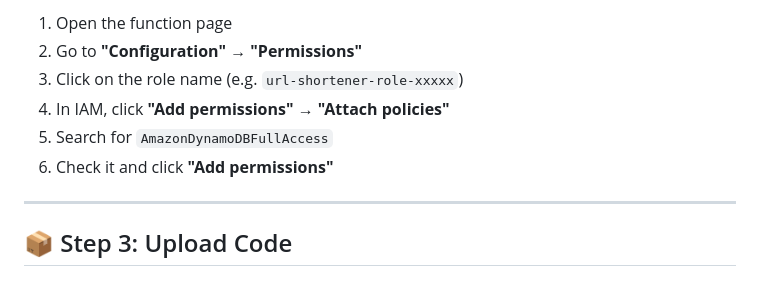
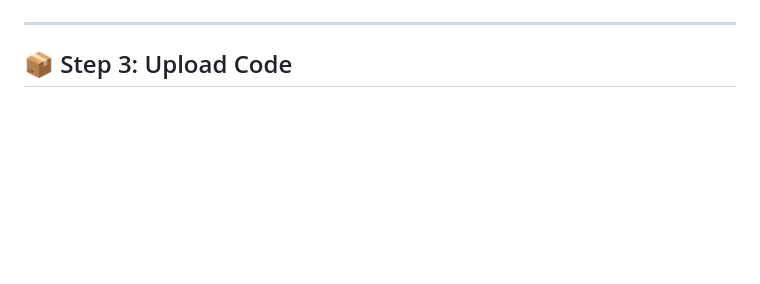
Before and after one commit to innuli4ka/blinklink, a Markdown page: README.md, the part around the change printed below. GitHub-like rendering; blank space fills up the shorter version.

```diff
--- a/README.md
+++ b/README.md
@@ -93,10 +93,5 @@ graph TD
 
-1. Open the function page
-2. Go to **"Configuration"** → **"Permissions"**
-3. Click on the role name (e.g. `url-shortener-role-xxxxx`)
-4. In IAM, click **"Add permissions"** → **"Attach policies"**
-5. Search for `AmazonDynamoDBFullAccess`
-6. Check it and click **"Add permissions"**
+
 
 ---
 
```
Also changed, not shown: other parts of README.md (+13 -3 lines).
